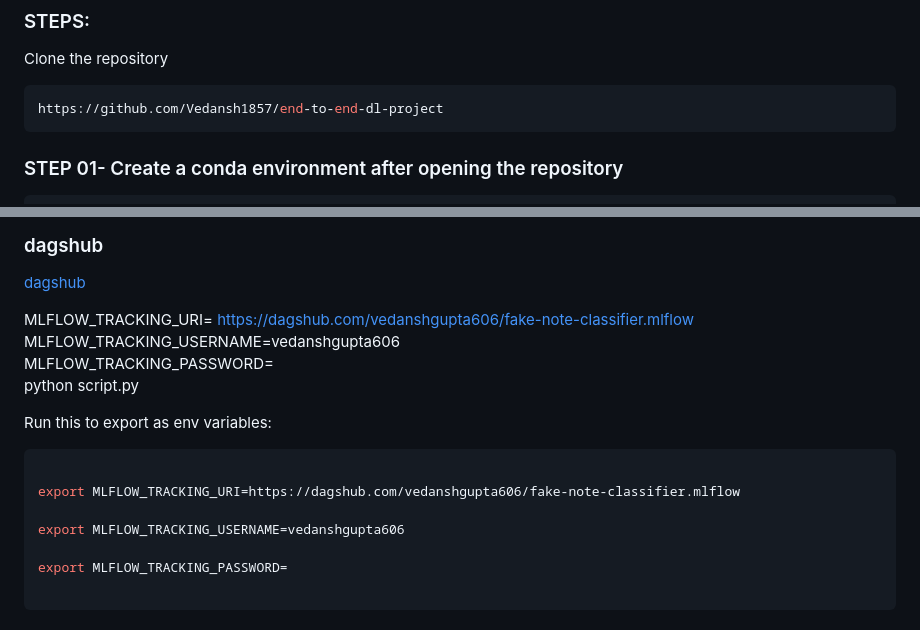
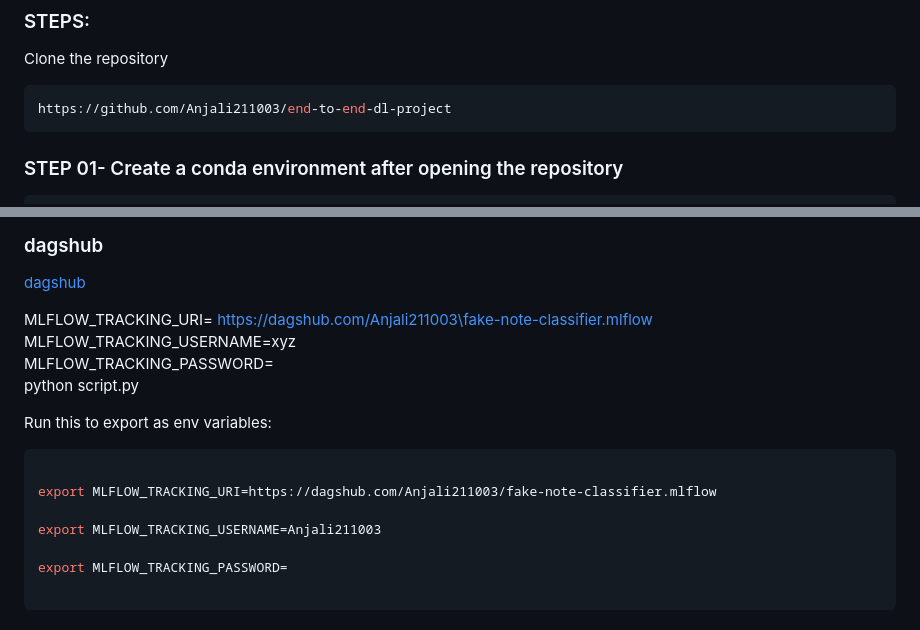
Before and after one commit to Anjali211003/fake-note-classifier, a Markdown page: README.md, 2 parts joined by grey strips. GitHub-like rendering.

````diff
--- a/README.md
+++ b/README.md
@@ -26,7 +26,7 @@
 Clone the repository
 
 ```bash
-https://github.com/Vedansh1857/end-to-end-dl-project
+https://github.com/Anjali211003/end-to-end-dl-project
 ```
 ### STEP 01- Create a conda environment after opening the repository
 
@@ -71,8 +71,8 @@ open up you local host and port
 ### dagshub
 [dagshub](https://dagshub.com/)
 
-MLFLOW_TRACKING_URI= https://dagshub.com/vedanshgupta606/fake-note-classifier.mlflow
-MLFLOW_TRACKING_USERNAME=vedanshgupta606 \
+MLFLOW_TRACKING_URI= https://dagshub.com/Anjali211003\fake-note-classifier.mlflow
+MLFLOW_TRACKING_USERNAME=xyz \
 MLFLOW_TRACKING_PASSWORD= \
 python script.py
 
@@ -80,9 +80,9 @@ Run this to export as env variables:
 
 ```bash
 
-export MLFLOW_TRACKING_URI=https://dagshub.com/vedanshgupta606/fake-note-classifier.mlflow
+export MLFLOW_TRACKING_URI=https://dagshub.com/Anjali211003/fake-note-classifier.mlflow
 
-export MLFLOW_TRACKING_USERNAME=vedanshgupta606
+export MLFLOW_TRACKING_USERNAME=Anjali211003
 
 export MLFLOW_TRACKING_PASSWORD=
 
````
